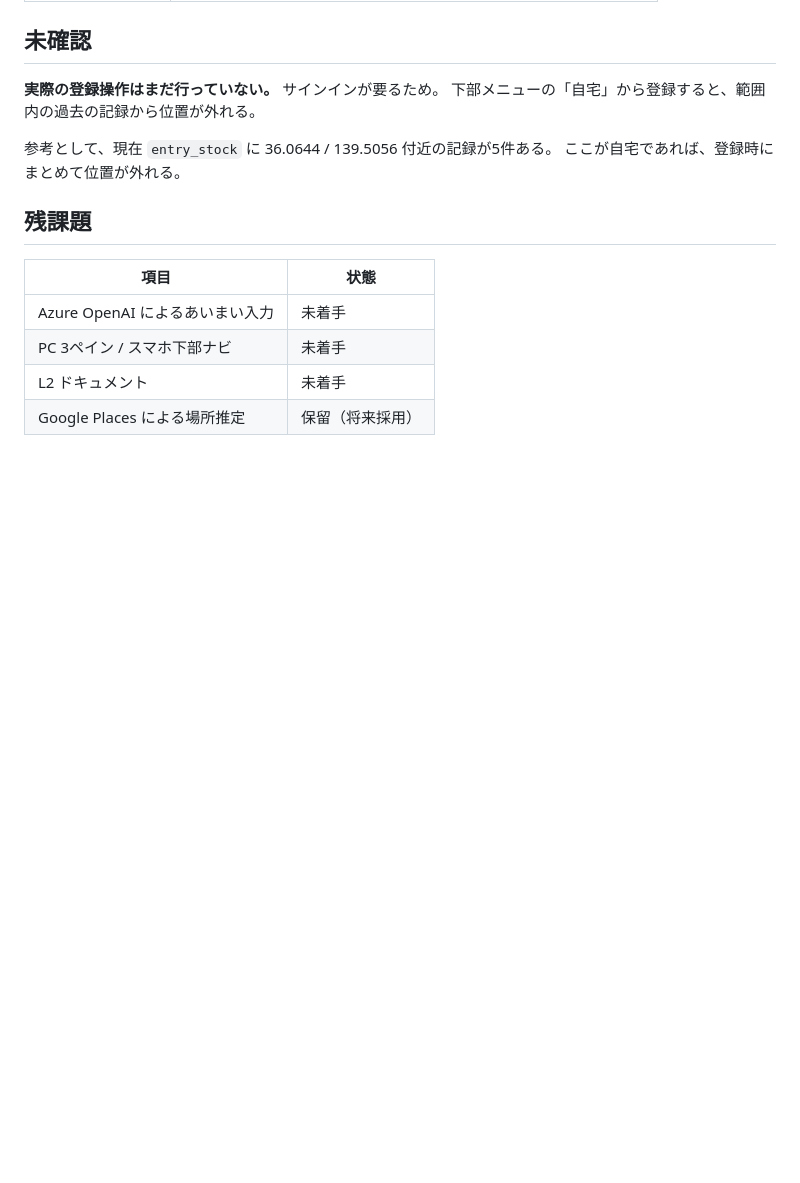
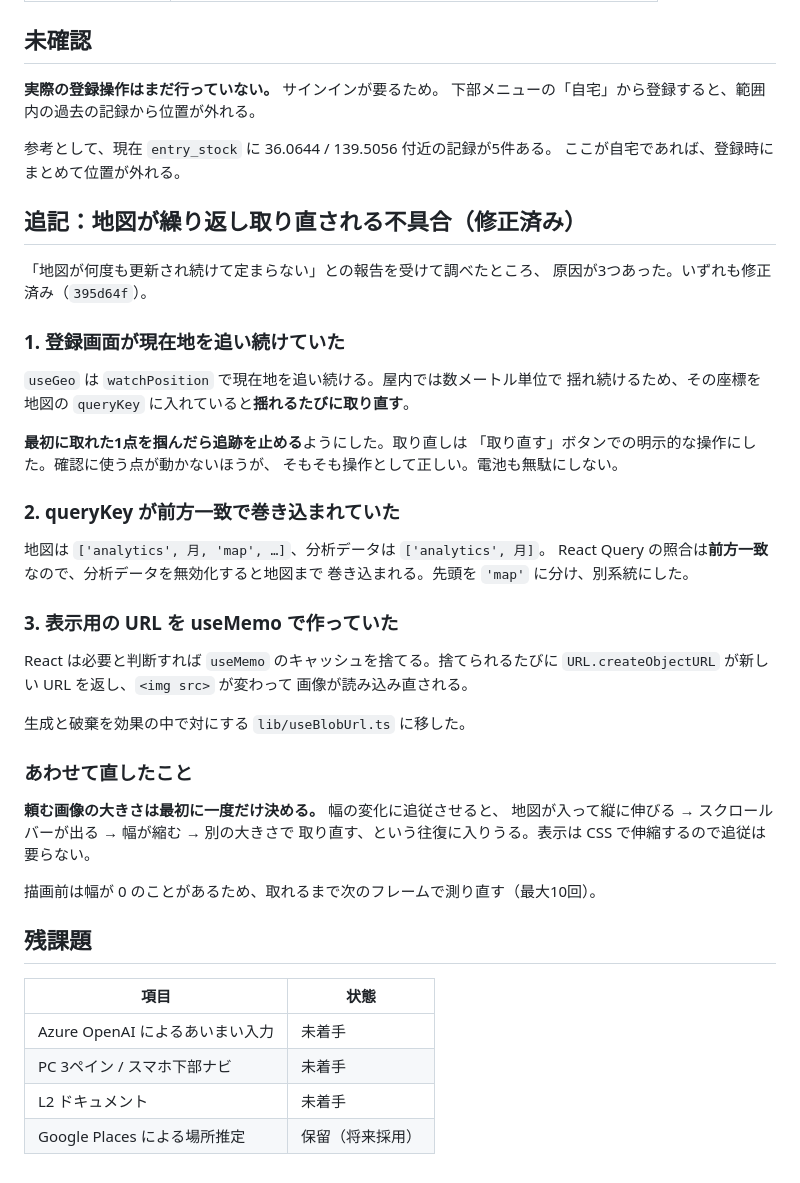
Before and after one commit to inemoto23-hash/household_inemoto, a Markdown page: 91_UPDATE/21/20260811_updatefix_home.md, the part around the change. Rendered like a GitHub page; blank space fills up the shorter version.

Commit message:
地図の取り直し不具合の原因と修正を記録
Co-Authored-By: Claude Opus 5 (1M context) <noreply@anthropic.com>

```diff
--- a/91_UPDATE/21/20260811_updatefix_home.md
+++ b/91_UPDATE/21/20260811_updatefix_home.md
@@ -117,6 +117,42 @@
 参考として、現在 `entry_stock` に 36.0644 / 139.5056 付近の記録が5件ある。
 ここが自宅であれば、登録時にまとめて位置が外れる。
 
+## 追記：地図が繰り返し取り直される不具合（修正済み）
+
+「地図が何度も更新され続けて定まらない」との報告を受けて調べたところ、
+原因が3つあった。いずれも修正済み（`395d64f`）。
+
+### 1. 登録画面が現在地を追い続けていた
+
+`useGeo` は `watchPosition` で現在地を追い続ける。屋内では数メートル単位で
+揺れ続けるため、その座標を地図の `queryKey` に入れていると**揺れるたびに取り直す**。
+
+**最初に取れた1点を掴んだら追跡を止める**ようにした。取り直しは
+「取り直す」ボタンでの明示的な操作にした。確認に使う点が動かないほうが、
+そもそも操作として正しい。電池も無駄にしない。
+
+### 2. queryKey が前方一致で巻き込まれていた
+
+地図は `['analytics', 月, 'map', …]`、分析データは `['analytics', 月]`。
+React Query の照合は**前方一致**なので、分析データを無効化すると地図まで
+巻き込まれる。先頭を `'map'` に分け、別系統にした。
+
+### 3. 表示用の URL を useMemo で作っていた
+
+React は必要と判断すれば `useMemo` のキャッシュを捨てる。捨てられるたびに
+`URL.createObjectURL` が新しい URL を返し、`<img src>` が変わって
+画像が読み込み直される。
+
+生成と破棄を効果の中で対にする `lib/useBlobUrl.ts` に移した。
+
+### あわせて直したこと
+
+**頼む画像の大きさは最初に一度だけ決める。** 幅の変化に追従させると、
+地図が入って縦に伸びる → スクロールバーが出る → 幅が縮む → 別の大きさで
+取り直す、という往復に入りうる。表示は CSS で伸縮するので追従は要らない。
+
+描画前は幅が 0 のことがあるため、取れるまで次のフレームで測り直す（最大10回）。
+
 ## 残課題
 
 | 項目 | 状態 |
```
